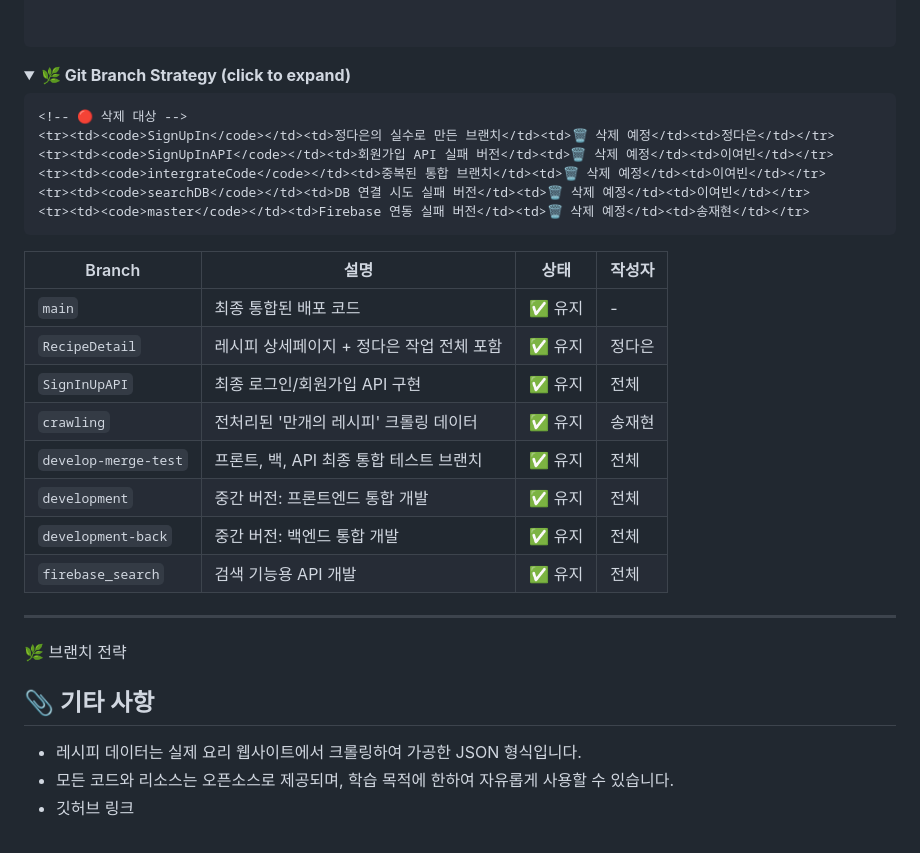
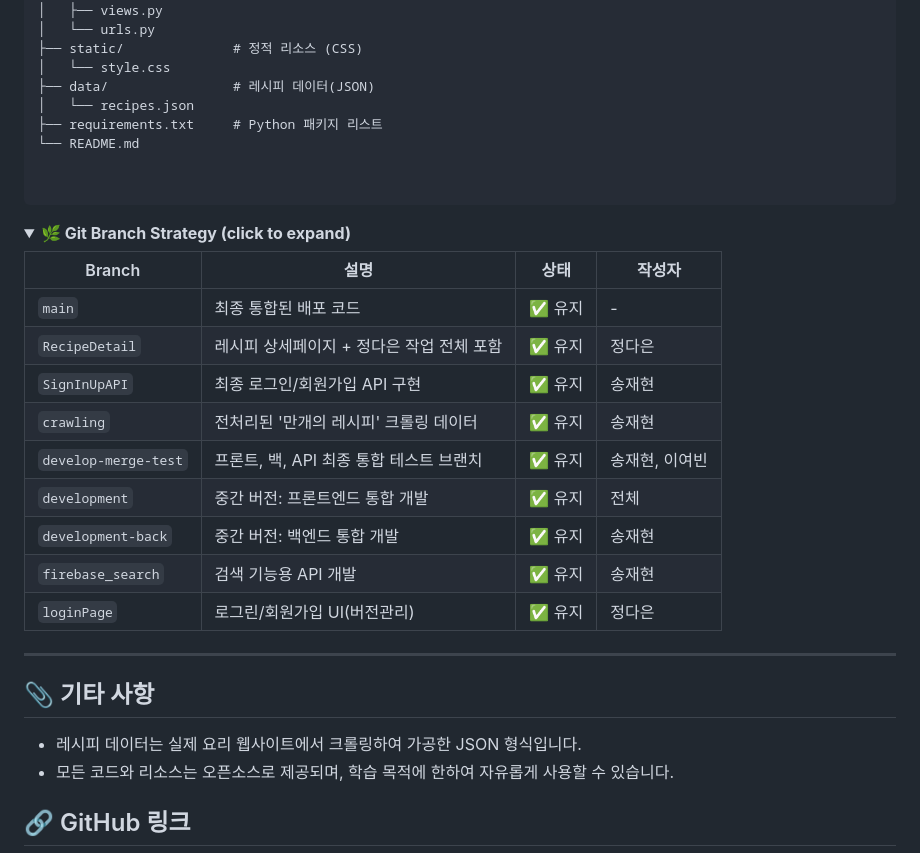
Before and after one commit to stellalee1210/KNU_SW_python_project_team_1, a Markdown page: README.md, the part around one of its changes. GitHub-like rendering; folded sections open.

```diff
--- a/README.md
+++ b/README.md
@@ -97,18 +97,12 @@
     <tr><td><code>main</code></td><td>최종 통합된 배포 코드</td><td>✅ 유지</td><td>-</td></tr>
     <tr><td><code>RecipeDetail</code></td><td>레시피 상세페이지 + 정다은 작업 전체 포함</td><td>✅ 유지</td><td>정다은</td></tr>
-    <tr><td><code>SignInUpAPI</code></td><td>최종 로그인/회원가입 API 구현</td><td>✅ 유지</td><td>전체</td></tr>
+    <tr><td><code>SignInUpAPI</code></td><td>최종 로그인/회원가입 API 구현</td><td>✅ 유지</td><td>송재현</td></tr>
     <tr><td><code>crawling</code></td><td>전처리된 '만개의 레시피' 크롤링 데이터</td><td>✅ 유지</td><td>송재현</td></tr>
-    <tr><td><code>develop-merge-test</code></td><td>프론트, 백, API 최종 통합 테스트 브랜치</td><td>✅ 유지</td><td>전체</td></tr>
+    <tr><td><code>develop-merge-test</code></td><td>프론트, 백, API 최종 통합 테스트 브랜치</td><td>✅ 유지</td><td>송재현, 이여빈</td></tr>
     <tr><td><code>development</code></td><td>중간 버전: 프론트엔드 통합 개발</td><td>✅ 유지</td><td>전체</td></tr>
-    <tr><td><code>development-back</code></td><td>중간 버전: 백엔드 통합 개발</td><td>✅ 유지</td><td>전체</td></tr>
-    <tr><td><code>firebase_search</code></td><td>검색 기능용 API 개발</td><td>✅ 유지</td><td>전체</td></tr>
-
-    <!-- 🔴 삭제 대상 -->
-    <tr><td><code>SignUpIn</code></td><td>정다은의 실수로 만든 브랜치</td><td>🗑️ 삭제 예정</td><td>정다은</td></tr>
-    <tr><td><code>SignUpInAPI</code></td><td>회원가입 API 실패 버전</td><td>🗑️ 삭제 예정</td><td>이여빈</td></tr>
-    <tr><td><code>intergrateCode</code></td><td>중복된 통합 브랜치</td><td>🗑️ 삭제 예정</td><td>이여빈</td></tr>
-    <tr><td><code>searchDB</code></td><td>DB 연결 시도 실패 버전</td><td>🗑️ 삭제 예정</td><td>이여빈</td></tr>
-    <tr><td><code>master</code></td><td>Firebase 연동 실패 버전</td><td>🗑️ 삭제 예정</td><td>송재현</td></tr>
+    <tr><td><code>development-back</code></td><td>중간 버전: 백엔드 통합 개발</td><td>✅ 유지</td><td>송재현</td></tr>
+    <tr><td><code>firebase_search</code></td><td>검색 기능용 API 개발</td><td>✅ 유지</td><td>송재현</td></tr>
+    <tr><td><code>loginPage</code></td><td>로그린/회원가입 UI(버전관리)</td><td>✅ 유지</td><td>정다은</td></tr>
   </tbody>
 </table>
 
@@ -116,13 +110,12 @@
 
 <hr>
 
-🌿 브랜치 전략
-
-
 
 ## 📎 기타 사항
 
 - 레시피 데이터는 실제 요리 웹사이트에서 크롤링하여 가공한 JSON 형식입니다.
 - 모든 코드와 리소스는 오픈소스로 제공되며, 학습 목적에 한하여 자유롭게 사용할 수 있습니다.
-- 깃허브 링크
+
+## 🔗 GitHub 링크
+
 <p align="center">
```
Also changed, not shown: other parts of README.md (+5 -3 lines).
